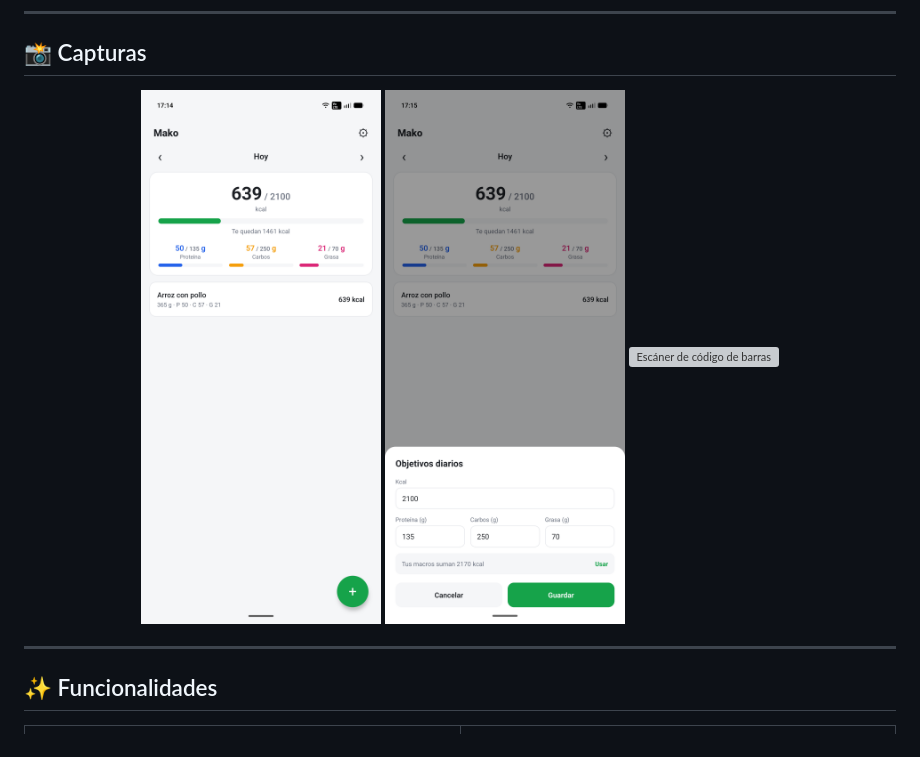
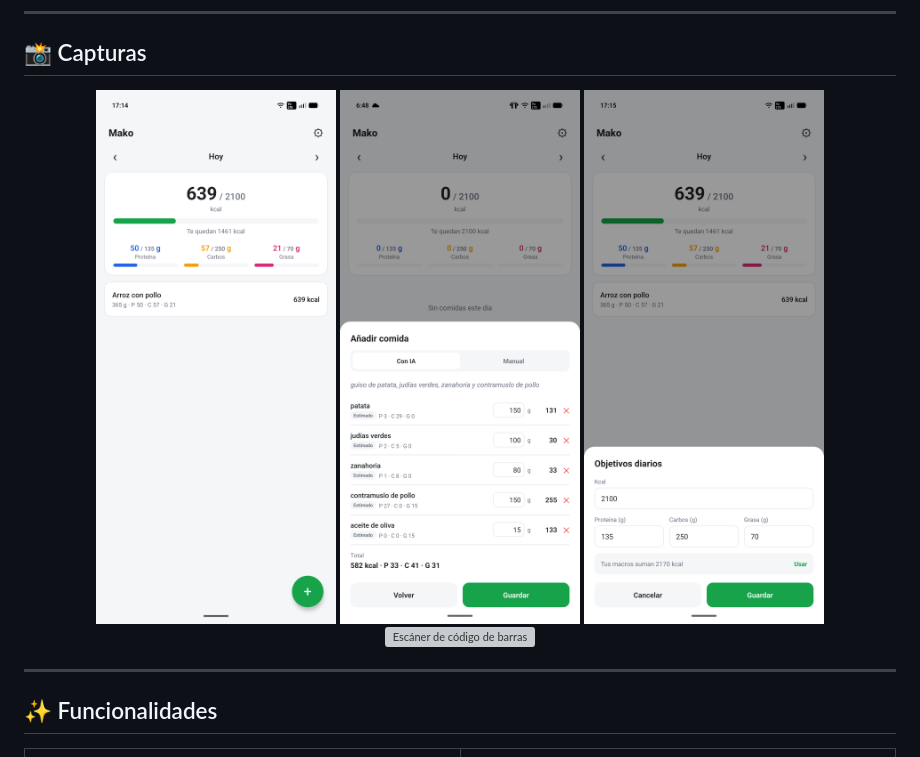
Before and after one commit to JoseMasiaTormo/mako, a Markdown page: README.md, the part around the change. Rendered like a GitHub page; pictures changed too: docs/img/nuevo.png (added); grey boxes are pictures that could not be loaded.

Commit message:
cambio en readme

```diff
--- a/README.md
+++ b/README.md
@@ -62,6 +62,7 @@ El proyecto es un **monorepo** con dos piezas:
 
 <p align="center">
   <img src="docs/img/dia.png" alt="Pantalla del día con calorías y macros" width="240" />
+  <img src="docs/img/nuevo.png" alt="Añadir comida con IA desglosada por ingredientes" width="240" />
   <img src="docs/img/objetivos.png" alt="Objetivos diarios" width="240" />
   <img src="docs/img/escaner.png" alt="Escáner de código de barras" width="240" />
 </p>
```
